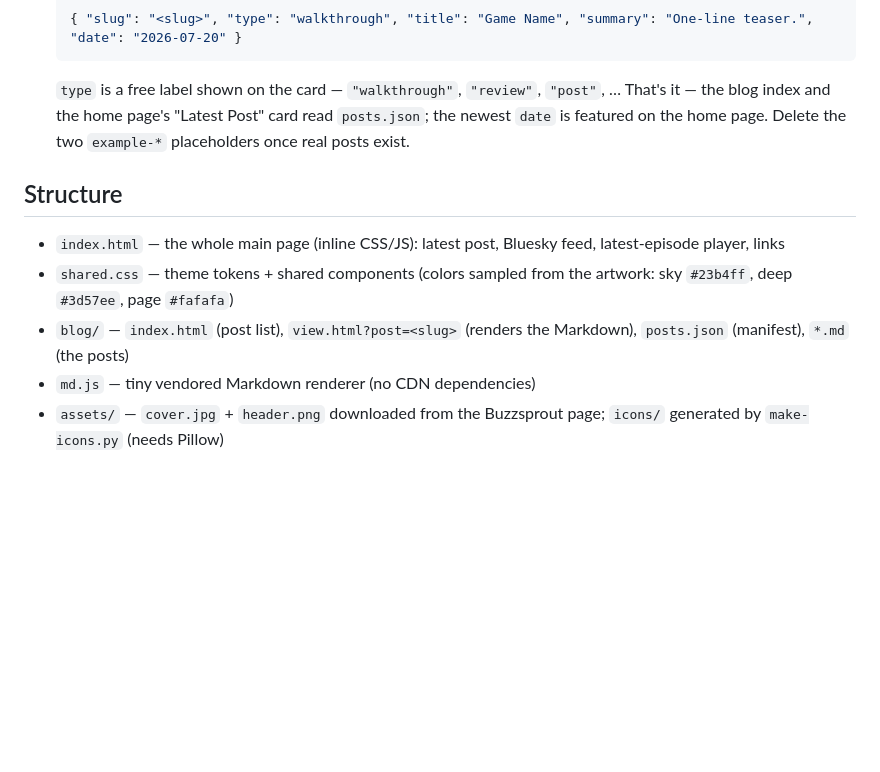
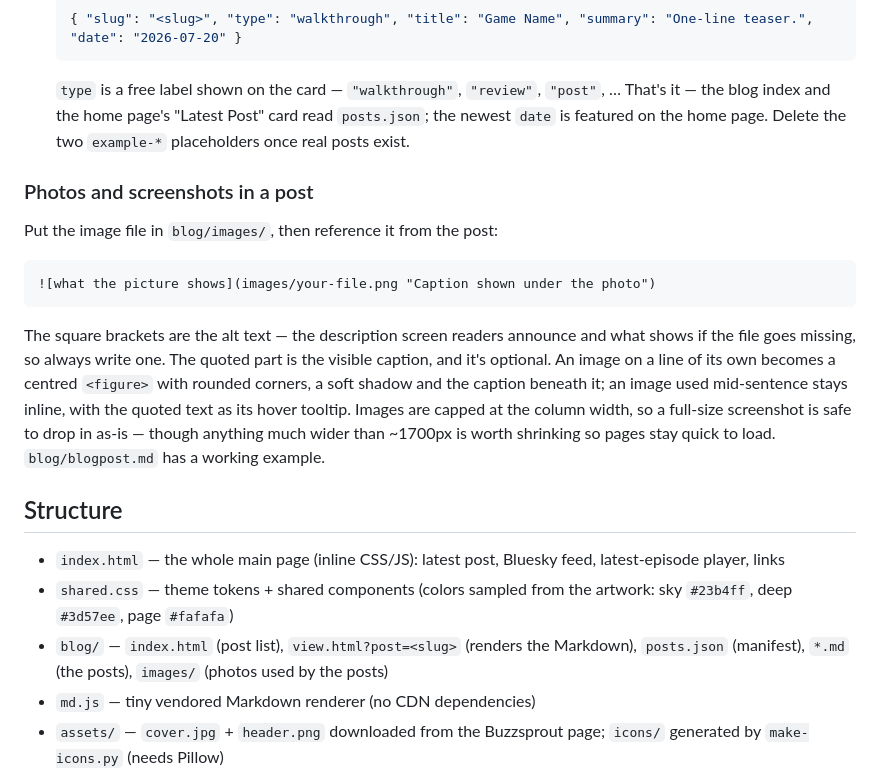
Before and after one commit to Otome-Shimai/otome-shimai, a Markdown page: README.md, the part around the change. Rendered like a GitHub page; blank space fills up the shorter version.

````diff
--- a/README.md
+++ b/README.md
@@ -56,6 +56,23 @@ That's it — the blog index and the home page's "Latest Post" card read `posts.
 the newest `date` is featured on the home page. Delete the two `example-*`
 placeholders once real posts exist.
 
+### Photos and screenshots in a post
+
+Put the image file in `blog/images/`, then reference it from the post:
+
+```markdown
+![what the picture shows](images/your-file.png "Caption shown under the photo")
+```
+
+The square brackets are the alt text — the description screen readers announce and
+what shows if the file goes missing, so always write one. The quoted part is the
+visible caption, and it's optional. An image on a line of its own becomes a centred
+`<figure>` with rounded corners, a soft shadow and the caption beneath it; an image
+used mid-sentence stays inline, with the quoted text as its hover tooltip. Images are
+capped at the column width, so a full-size screenshot is safe to drop in as-is —
+though anything much wider than ~1700px is worth shrinking so pages stay quick to
+load. `blog/blogpost.md` has a working example.
+
 ## Structure
 
 - `index.html` — the whole main page (inline CSS/JS): latest post, Bluesky feed,
@@ -63,7 +80,7 @@ placeholders once real posts exist.
 - `shared.css` — theme tokens + shared components (colors sampled from the artwork:
   sky `#23b4ff`, deep `#3d57ee`, page `#fafafa`)
 - `blog/` — `index.html` (post list), `view.html?post=<slug>` (renders the Markdown),
-  `posts.json` (manifest), `*.md` (the posts)
+  `posts.json` (manifest), `*.md` (the posts), `images/` (photos used by the posts)
 - `md.js` — tiny vendored Markdown renderer (no CDN dependencies)
 - `assets/` — `cover.jpg` + `header.png` downloaded from the Buzzsprout page;
   `icons/` generated by `make-icons.py` (needs Pillow)
````
Also changed, not shown: blog/blogpost.md (+2 -0 lines), blog/example-piofiore.md (+5 -0 lines), blog/images/vka-and-vki.png (added), 3 other files.
